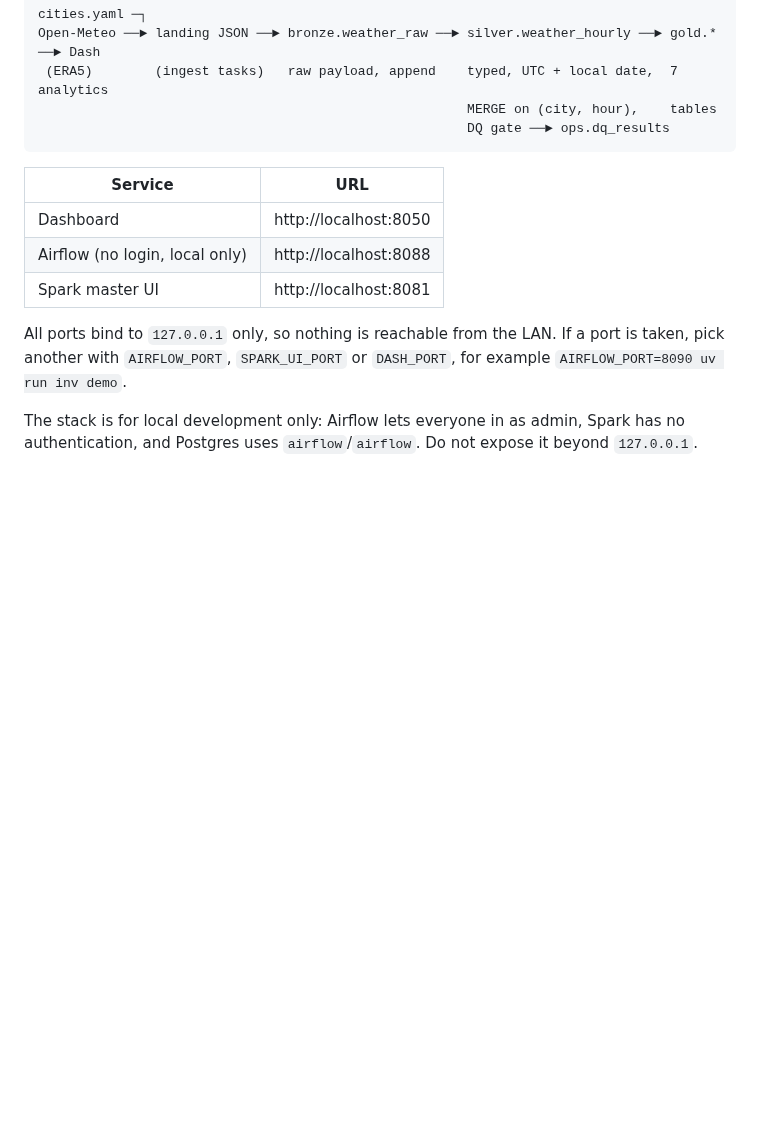
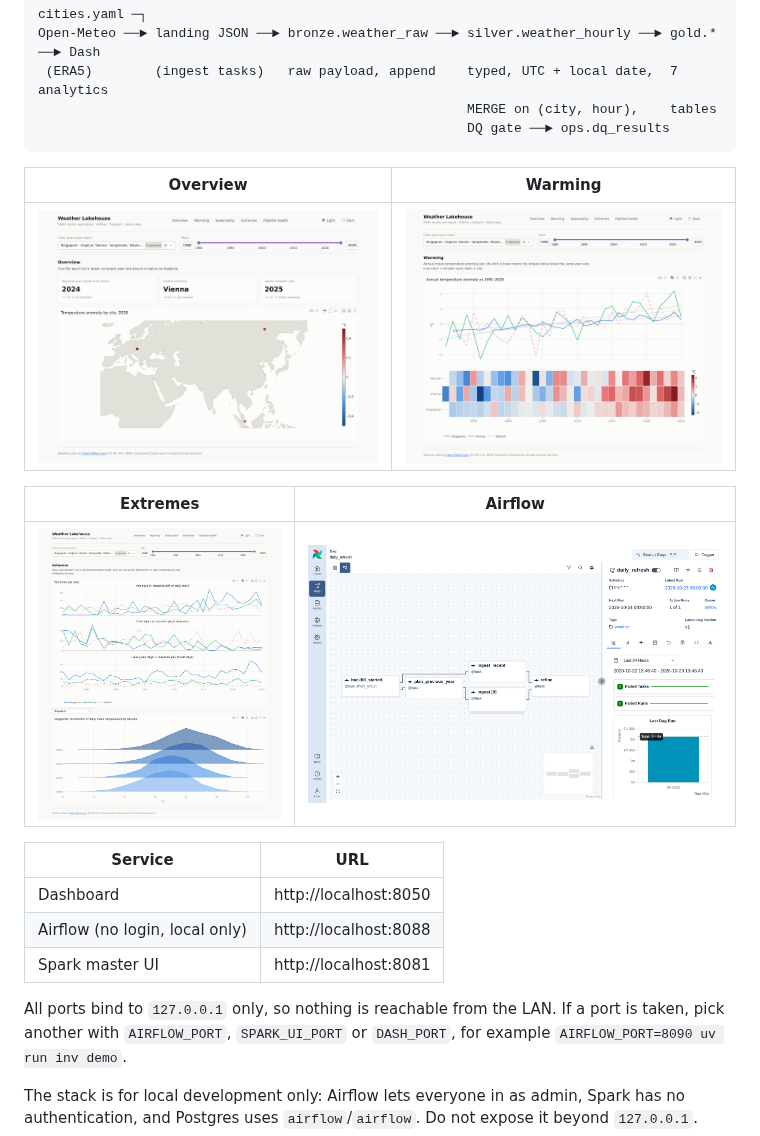
Before and after one commit to rationislabs/python-etl-pipeline-dashboard, a Markdown page: README.md, the part around the change. GitHub-like rendering; pictures changed too: docs/screenshots/airflow-dag.png (added), docs/screenshots/extremes.png (added), docs/screenshots/overview.png (added); blank space fills up the shorter version.

Commit message:
docs: README screenshots (dashboard pages and the Airflow DAG)

````diff
--- a/README.md
+++ b/README.md
@@ -13,6 +13,14 @@ Open-Meteo ──► landing JSON ──► bronze.weather_raw ──► silver.
                                                        MERGE on (city, hour),    tables
                                                        DQ gate ──► ops.dq_results
 ```
+
+| Overview | Warming |
+|---|---|
+| ![Overview: the latest year's anomaly for each city on a map](docs/screenshots/overview.png) | ![Warming: annual anomalies with trends, and warming stripes](docs/screenshots/warming.png) |
+
+| Extremes | Airflow |
+|---|---|
+| ![Extremes: hot days, cold nights and heavy rain per year, and the distribution by decade](docs/screenshots/extremes.png) | ![The daily_refresh DAG in Airflow](docs/screenshots/airflow-dag.png) |
 
 | Service | URL |
 |---|---|
````
